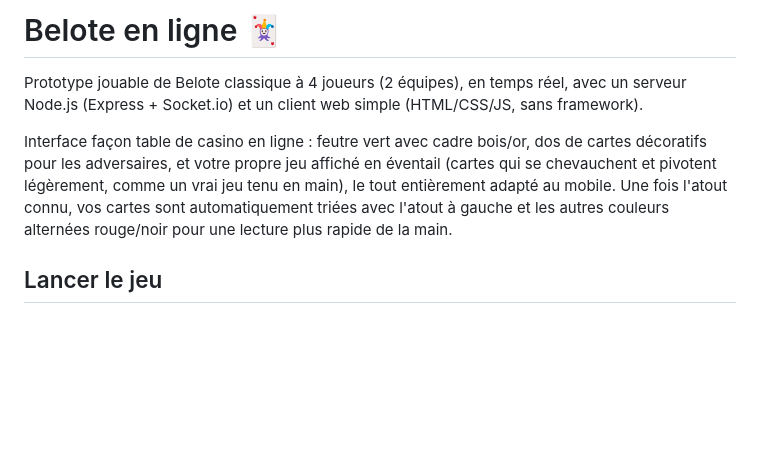
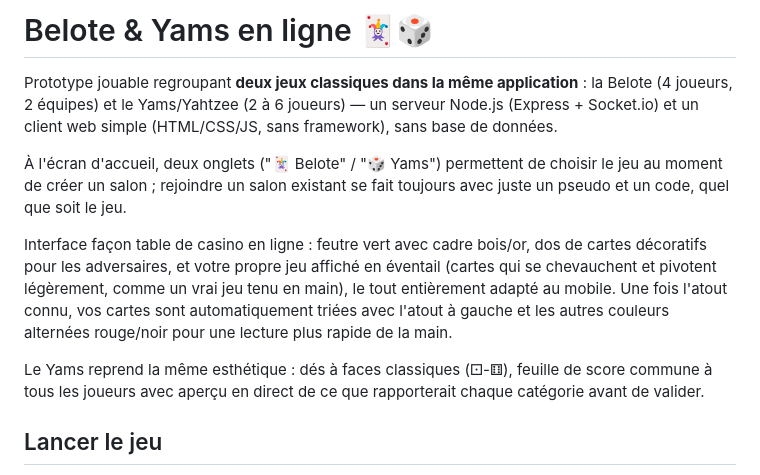
Before and after one commit to scottiserge-boop/belote-online, a Markdown page: README.md, the part around one of its changes. Drawn GitHub-style; blank space fills up the shorter version.

```diff
--- a/README.md
+++ b/README.md
@@ -1,8 +1,13 @@
-# Belote en ligne 🃏
+# Belote & Yams en ligne 🃏🎲
 
-Prototype jouable de Belote classique à 4 joueurs (2 équipes), en temps réel,
-avec un serveur Node.js (Express + Socket.io) et un client web simple
-(HTML/CSS/JS, sans framework).
+Prototype jouable regroupant **deux jeux classiques dans la même
+application** : la Belote (4 joueurs, 2 équipes) et le Yams/Yahtzee (2 à 6
+joueurs) — un serveur Node.js (Express + Socket.io) et un client web simple
+(HTML/CSS/JS, sans framework), sans base de données.
+
+À l'écran d'accueil, deux onglets ("🃏 Belote" / "🎲 Yams") permettent de
+choisir le jeu au moment de créer un salon ; rejoindre un salon existant se
+fait toujours avec juste un pseudo et un code, quel que soit le jeu.
 
 Interface façon table de casino en ligne : feutre vert avec cadre bois/or,
 dos de cartes décoratifs pour les adversaires, et votre propre jeu affiché
@@ -11,6 +16,10 @@ vrai jeu tenu en main), le tout entièrement adapté au mobile. Une fois
 l'atout connu, vos cartes sont automatiquement triées avec l'atout à
 gauche et les autres couleurs alternées rouge/noir pour une lecture plus
 rapide de la main.
+
+Le Yams reprend la même esthétique : dés à faces classiques (⚀-⚅), feuille
+de score commune à tous les joueurs avec aperçu en direct de ce que
+rapporterait chaque catégorie avant de valider.
 
 ## Lancer le jeu
 
```
Also changed, not shown: other parts of README.md (+55 -21 lines).
